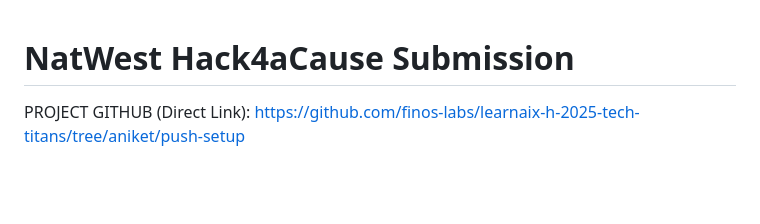
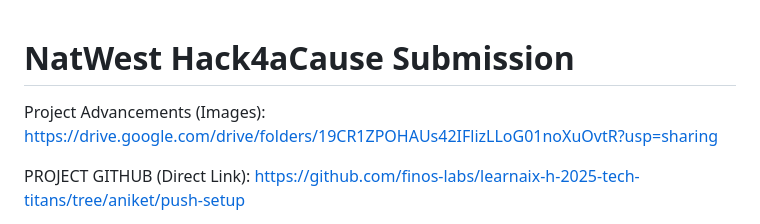
Before and after one commit to finos-labs/learnaix-h-2025-tech-titans, a Markdown page: README.md, the part around the change. Rendered like a GitHub page; blank space fills up the shorter version.

```diff
--- a/README.md
+++ b/README.md
@@ -1,4 +1,6 @@
 # NatWest Hack4aCause Submission
+
+Project Advancements (Images): https://drive.google.com/drive/folders/19CR1ZPOHAUs42IFlizLLoG01noXuOvtR?usp=sharing
 
 PROJECT GITHUB (Direct Link): https://github.com/finos-labs/learnaix-h-2025-tech-titans/tree/aniket/push-setup
 
```
